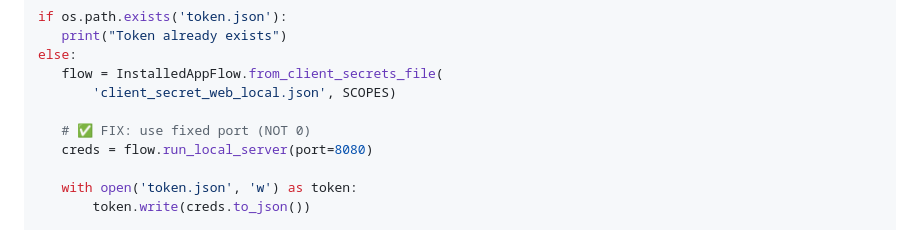
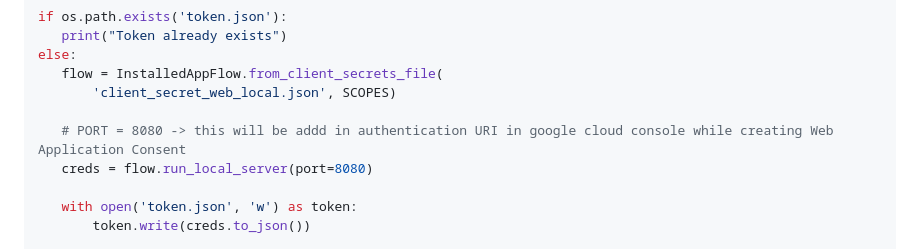
Before and after one commit to exam-portal-desk/ai-exam-portal-test, a Markdown page: README.md, the part around the change. Drawn GitHub-style.

```diff
--- a/README.md
+++ b/README.md
@@ -272,7 +272,7 @@ else:
     flow = InstalledAppFlow.from_client_secrets_file(
         'client_secret_web_local.json', SCOPES)
 
-    # ✅ FIX: use fixed port (NOT 0)
+    # PORT = 8080 -> this will be addd in authentication URI in google cloud console while creating Web Application Consent
     creds = flow.run_local_server(port=8080)
 
     with open('token.json', 'w') as token:
```
